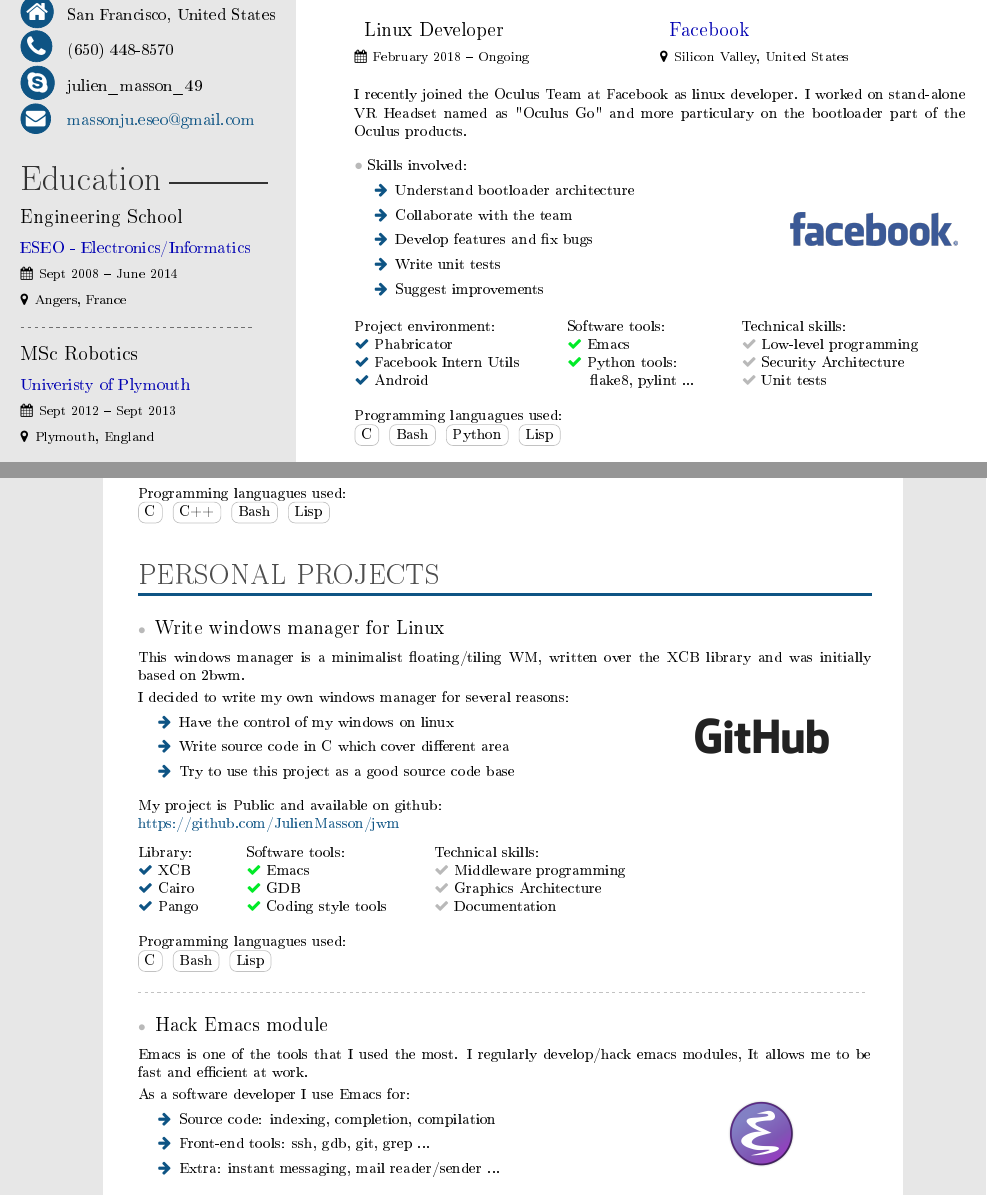
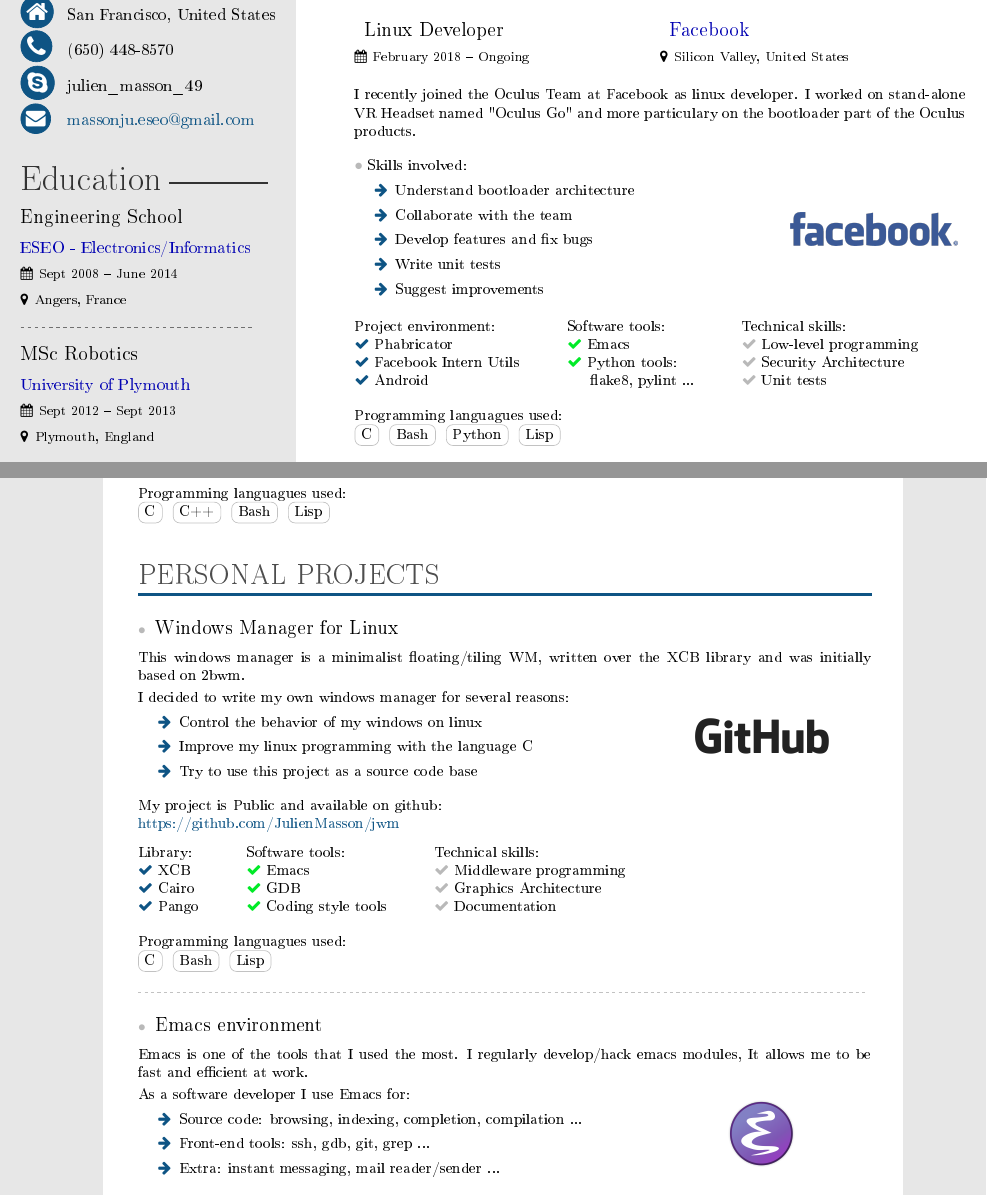
Before and after one commit to JulienMasson/CV-Julien-Masson, a LaTeX CV (CV-Julien-Masson.tex): two parts of pages 1 and 2 of 2, joined at a grey line, cut so that both start at the same text. The pictures show the PDF file CV-Julien-Masson.pdf that the author committed with the source.

Commit message:
Fix typos, change some titles and texts
Signed-off-by: Julien Masson <julienm@fb.com>

```diff
--- a/CV-Julien-Masson.tex
+++ b/CV-Julien-Masson.tex
@@ -48,7 +48,7 @@
 \education{
   \cvevent{Engineering School}{ESEO - Electronics/Informatics}{Sept 2008 -- June 2014}{Angers, France}
           {\vspace{-0.2cm}\minidivider\vspace{0.2cm}}
-  \cvevent{MSc Robotics}{Univeristy of Plymouth}{Sept 2012 -- Sept 2013}{Plymouth, England}
+  \cvevent{MSc Robotics}{University of Plymouth}{Sept 2012 -- Sept 2013}{Plymouth, England}
           {\vspace{-0.2cm}\minidivider\vspace{0.2cm}}
   \cvevent{A Level of Sciences}{Sacre Coeur}{Sept 2005 -- June 208}{Angers, France}
 }
@@ -112,7 +112,7 @@
 
 
   I recently joined the Oculus Team at Facebook as linux developer.
-  I worked on stand-alone VR Headset named as "Oculus Go" and more particulary on the bootloader part of the Oculus products.
+  I worked on stand-alone VR Headset named "Oculus Go" and more particulary on the bootloader part of the Oculus products.
 
   \vspace{0.2cm}
   \begin{minipage}{.7\textwidth}
@@ -280,16 +280,16 @@
 \cvsection{Personal Projects}
 \medskip
 
-{\large{\color{maingray}\bullet}\makebox[0.5\linewidth][l]{\color{black}\hspace{0.5em}Write windows manager for Linux}}
+{\large{\color{maingray}\bullet}\makebox[0.5\linewidth][l]{\color{black}\hspace{0.5em}Windows Manager for Linux}}
 
 This windows manager is a minimalist floating/tiling WM, written over the XCB library and was initially based on 2bwm.
 
 \begin{minipage}{.7\textwidth}
   I decided to write my own windows manager for several reasons:
   \begin{itemize}
-  \item[\color{mainblue}\faArrowRight] Have the control of my windows on linux
-  \item[\color{mainblue}\faArrowRight] Write source code in C which cover different area
-  \item[\color{mainblue}\faArrowRight] Try to use  this project as a good source code base
+  \item[\color{mainblue}\faArrowRight] Control the behavior of my windows on linux
+  \item[\color{mainblue}\faArrowRight] Improve my linux programming with the language C
+  \item[\color{mainblue}\faArrowRight] Try to use this project as a source code base
   \end{itemize}
 \end{minipage}%
 \begin{minipage}{.3\textwidth}
@@ -324,7 +324,7 @@
 
 \divider
 
-{\large{\color{maingray}\bullet}\makebox[0.5\linewidth][l]{\color{black}\hspace{0.5em}Hack Emacs module}}
+{\large{\color{maingray}\bullet}\makebox[0.5\linewidth][l]{\color{black}\hspace{0.5em}Emacs environment}}
 
 Emacs is one of the tools that I used the most.
 I regularly develop/hack emacs modules, It allows me to be fast and efficient at work.
@@ -332,7 +332,7 @@
 \begin{minipage}{.7\textwidth}
   As a software developer I use Emacs for:
   \begin{itemize}
-  \item[\color{mainblue}\faArrowRight] Source code: indexing, completion, compilation
+  \item[\color{mainblue}\faArrowRight] Source code: browsing, indexing, completion, compilation ...
   \item[\color{mainblue}\faArrowRight] Front-end tools: ssh, gdb, git, grep ...
   \item[\color{mainblue}\faArrowRight] Extra: instant messaging, mail reader/sender ...
   \end{itemize}
```
Also changed, not shown: CV-Julien-Masson.pdf.
